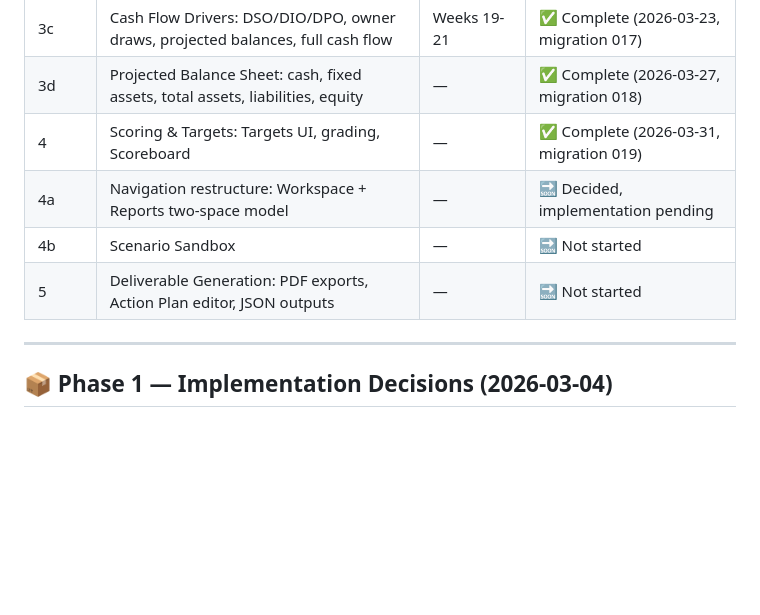
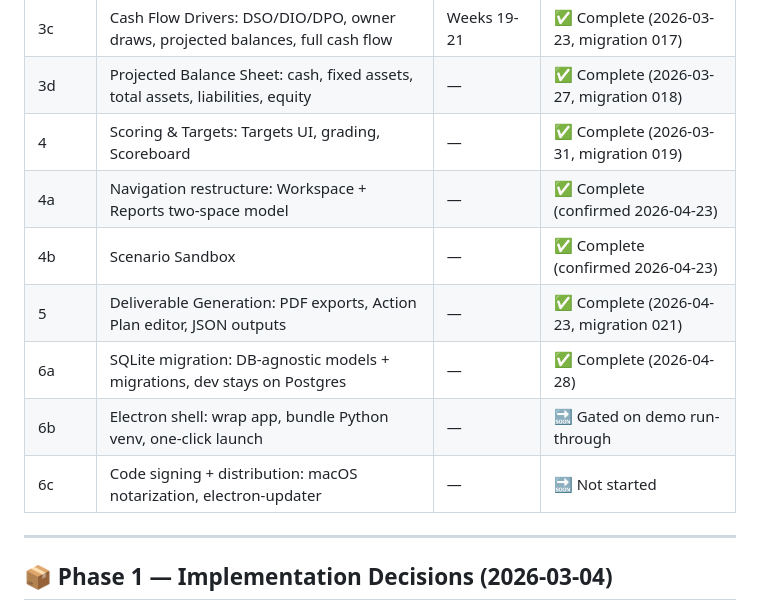
Before and after one commit to Driver-cyber/ORDOBook, a Markdown page: DECISIONS.md, the part around one of its changes. GitHub-like rendering; blank space fills up the shorter version.

```diff
--- a/DECISIONS.md
+++ b/DECISIONS.md
@@ -206,9 +205,12 @@ The API integration itself is deferred to Phase 3.
 | 3c | Cash Flow Drivers: DSO/DIO/DPO, owner draws, projected balances, full cash flow | Weeks 19-21 | ✅ Complete (2026-03-23, migration 017) |
 | 3d | Projected Balance Sheet: cash, fixed assets, total assets, liabilities, equity | — | ✅ Complete (2026-03-27, migration 018) |
 | 4 | Scoring & Targets: Targets UI, grading, Scoreboard | — | ✅ Complete (2026-03-31, migration 019) |
-| 4a | Navigation restructure: Workspace + Reports two-space model | — | 🔜 Decided, implementation pending |
-| 4b | Scenario Sandbox | — | 🔜 Not started |
-| 5 | Deliverable Generation: PDF exports, Action Plan editor, JSON outputs | — | 🔜 Not started |
+| 4a | Navigation restructure: Workspace + Reports two-space model | — | ✅ Complete (confirmed 2026-04-23) |
+| 4b | Scenario Sandbox | — | ✅ Complete (confirmed 2026-04-23) |
+| 5 | Deliverable Generation: PDF exports, Action Plan editor, JSON outputs | — | ✅ Complete (2026-04-23, migration 021) |
+| 6a | SQLite migration: DB-agnostic models + migrations, dev stays on Postgres | — | ✅ Complete (2026-04-28) |
+| 6b | Electron shell: wrap app, bundle Python venv, one-click launch | — | 🔜 Gated on demo run-through |
+| 6c | Code signing + distribution: macOS notarization, electron-updater | — | 🔜 Not started |
 
 ---
 
```
Also changed, not shown: other parts of DECISIONS.md (+41 -5 lines), NEXT-SESSION.md (+1 -1 lines).
